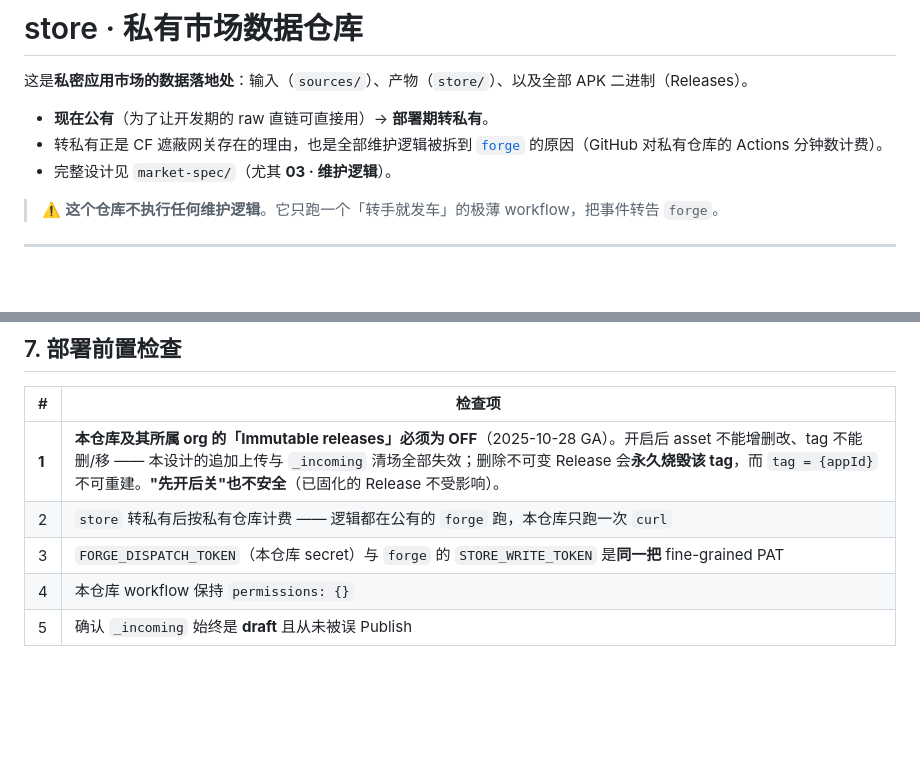
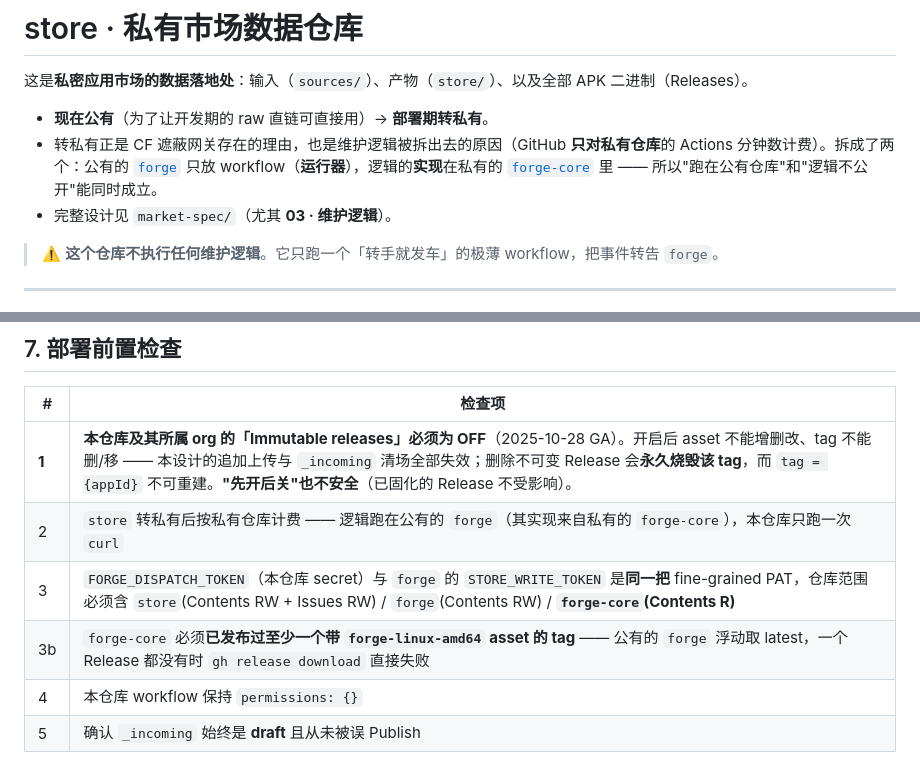
Before and after one commit to market-of-labs/store, a Markdown page: README.md, 2 parts joined by grey strips. Drawn GitHub-style; blank space fills up the shorter version.

Commit message:
docs: 维护链拆为四仓库（forge 运行器 + forge-core 执行体）
原写法"全部维护逻辑被拆到 forge"已不成立：`forge` 现在只有 workflow，
逻辑的**实现**在私有的 `forge-core`，从它的 Release 拉二进制来执行。

- 首段改述拆分的原因与形态
- 部署前置检查第 3 条：PAT 覆盖三个仓库，补上 `forge-core`(Contents R)
- 新增第 3b 条：`forge-core` 必须已发布过带 `forge-linux-amd64` 的 tag ——
  公有的 `forge` 浮动取 latest，一个 Release 都没有时下载直接失败

Co-Authored-By: Claude Code <noreply@anthropic.com>

```diff
--- a/README.md
+++ b/README.md
@@ -3,7 +3,7 @@
 这是**私密应用市场的数据落地处**：输入（`sources/`）、产物（`store/`）、以及全部 APK 二进制（Releases）。
 
 - **现在公有**（为了让开发期的 raw 直链可直接用）→ **部署期转私有**。
-- 转私有正是 CF 遮蔽网关存在的理由，也是全部维护逻辑被拆到 [`forge`](../forge) 的原因（GitHub 对私有仓库的 Actions 分钟数计费）。
+- 转私有正是 CF 遮蔽网关存在的理由，也是维护逻辑被拆出去的原因（GitHub **只对私有仓库**的 Actions 分钟数计费）。拆成了两个：公有的 [`forge`](../forge) 只放 workflow（**运行器**），逻辑的**实现**在私有的 [`forge-core`](../forge-core) 里 —— 所以"跑在公有仓库"和"逻辑不公开"能同时成立。
 - 完整设计见 `market-spec/`（尤其 **03 · 维护逻辑**）。
 
 > ⚠️ **这个仓库不执行任何维护逻辑**。它只跑一个「转手就发车」的极薄 workflow，把事件转告 `forge`。
@@ -147,7 +147,8 @@ store/
 | # | 检查项 |
 |---|---|
 | **1** | **本仓库及其所属 org 的「Immutable releases」必须为 OFF**（2025-10-28 GA）。开启后 asset 不能增删改、tag 不能删/移 —— 本设计的追加上传与 `_incoming` 清场全部失效；删除不可变 Release 会**永久烧毁该 tag**，而 `tag = {appId}` 不可重建。**"先开后关"也不安全**（已固化的 Release 不受影响）。 |
-| 2 | `store` 转私有后按私有仓库计费 —— 逻辑都在公有的 `forge` 跑，本仓库只跑一次 `curl` |
-| 3 | `FORGE_DISPATCH_TOKEN`（本仓库 secret）与 `forge` 的 `STORE_WRITE_TOKEN` 是**同一把** fine-grained PAT |
+| 2 | `store` 转私有后按私有仓库计费 —— 逻辑跑在公有的 `forge`（其实现来自私有的 `forge-core`），本仓库只跑一次 `curl` |
+| 3 | `FORGE_DISPATCH_TOKEN`（本仓库 secret）与 `forge` 的 `STORE_WRITE_TOKEN` 是**同一把** fine-grained PAT，仓库范围必须含 `store`(Contents RW + Issues RW) / `forge`(Contents RW) / **`forge-core`(Contents R)** |
+| 3b | `forge-core` 必须**已发布过至少一个带 `forge-linux-amd64` asset 的 tag** —— 公有的 `forge` 浮动取 latest，一个 Release 都没有时 `gh release download` 直接失败 |
 | 4 | 本仓库 workflow 保持 `permissions: {}` |
 | 5 | 确认 `_incoming` 始终是 **draft** 且从未被误 Publish |
```
